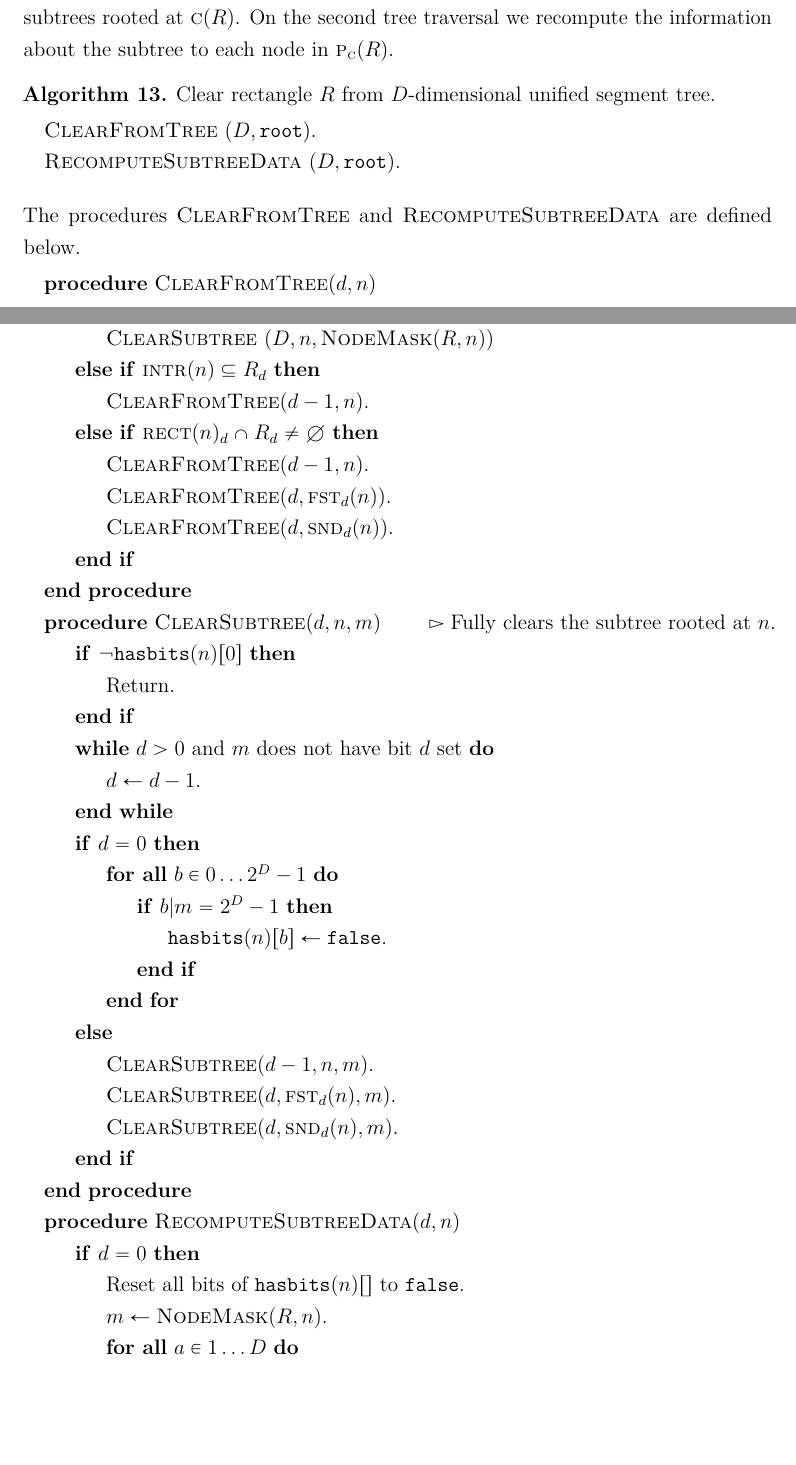
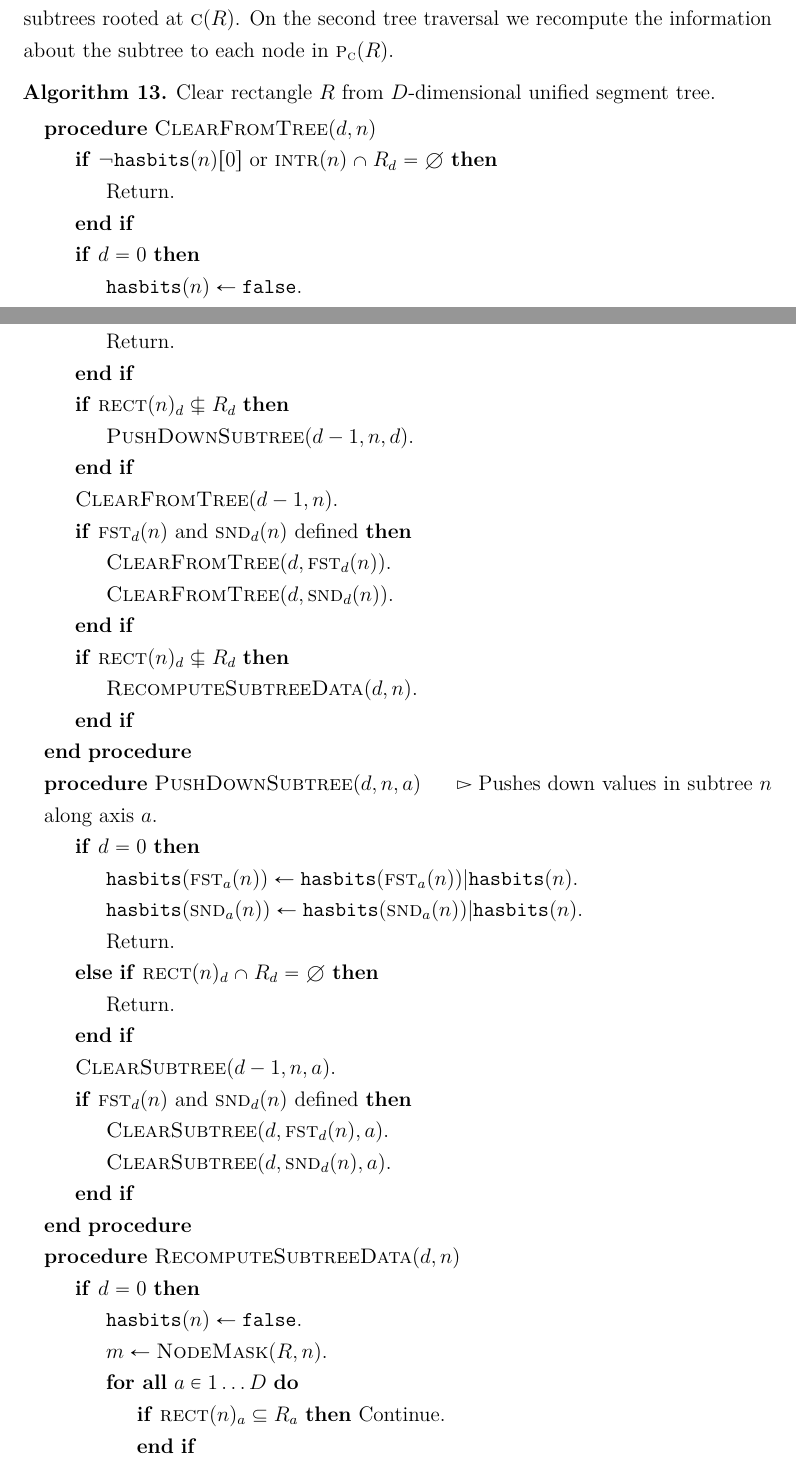
Before and after one commit to sisu/gradu, a LaTeX document (gradu-e.tex): two parts of pages 30 and 31 of 47, joined at a grey line, cut so that both start at the same text, the shorter picture padded with empty space. Compiled offline with pdfLaTeX.

Commit message:
New pseudocode for segtree remove.

```diff
--- a/gradu-e.tex
+++ b/gradu-e.tex
@@ -1096,52 +1098,51 @@ On the second tree traversal we recompute the information about the subtree to e
 \begin{alg}
 Clear rectangle $R$ from $D$-dimensional unified segment tree.
 \begin{algorithmic}
-\State \cleardt($D,\texttt{root}$).
-\State \recomp($D,\texttt{root}$).
-\end{algorithmic}
-\end{alg}
-
-The procedures \cleardt and \recomp are defined below.
-
-\begin{algorithmic}
 \Procedure{ClearFromTree}{$d,n$}
+	\If{$\neg\hasbits{n}{0}$ or $\inter{n}\cap R_d=\emptyset$}
+		\State Return.
+	\EndIf
 	\If{$d=0$}
-		\State \clearst($D,n,\maskof{R,n}$)
-	\ElsIf{$\inter{n}\subseteq R_d$}
-		\State $\cleardt(d-1,n)$.
-	\ElsIf{$\rect{n}_d\cap R_d\neq\emptyset$}
-		\State $\cleardt(d-1,n)$.
+		\State $\hasbita{n}\gets\texttt{false}$.
+		\State Return.
+	\EndIf
+	\If{$\rect{n}_d\nsubseteq R_d$}
+		\State $\pdst(d-1,n,d)$.
+	\EndIf
+	\State $\cleardt(d-1,n)$.
+	\If{\leftu{n}{d} and \rightu{n}{d} defined}
 		\State $\cleardt(d,\leftu{n}{d})$.
 		\State $\cleardt(d,\rightu{n}{d})$.
 	\EndIf
+	\If{$\rect{n}_d\nsubseteq R_d$}
+		\State $\recomp(d,n)$.
+	\EndIf
 \EndProcedure
 
-\Procedure{ClearSubtree}{$d,n,m$}
-	\Comment Fully clears the subtree rooted at $n$.
-	\If{$\neg\hasbits{n}{0}$}
+\Procedure{PushDownSubtree}{$d,n,a$}
+	\Comment Pushes down values in subtree $n$ along axis $a$.
+	\If{$d=0$}
+		\State $\hasbita{\leftu{n}{a}}\gets \hasbita{\leftu{n}{a}} | \hasbita{n}$.
+		\State $\hasbita{\rightu{n}{a}}\gets \hasbita{\rightu{n}{a}} | \hasbita{n}$.
 		\State Return.
-	\EndIf
-	\While{$d>0$ and $m$ does not have bit $d$ set}
-		\State $d\gets d-1$.
-	\EndWhile
-	\If{$d=0$}
-		\ForAll{$b \in 0\dots 2^D-1$}
-			\If{$b|m = 2^D-1$}
-				\State $\hasbits{n}{b}\gets\texttt{false}.$
-			\EndIf
-		\EndFor
-	\Else
-		\State $\clearst(d-1,n,m)$.
-		\State $\clearst(d,\leftu{n}{d},m)$.
-		\State $\clearst(d,\rightu{n}{d},m)$.
+	\ElsIf{$\rect{n}_d\cap R_d=\emptyset$}
+		\State Return.
+	\EndIf
+	\State $\clearst(d-1,n,a)$.
+	\If{\leftu{n}{d} and \rightu{n}{d} defined}
+		\State $\clearst(d,\leftu{n}{d},a)$.
+		\State $\clearst(d,\rightu{n}{d},a)$.
 	\EndIf
 \EndProcedure
 
 \Procedure{RecomputeSubtreeData}{$d,n$}
 	\If{$d=0$}
-		\State Reset all bits of $\hasbits{n}{}$ to $\texttt{false}$.
+		\State $\hasbita{n}\gets\texttt{false}$.
 		\State $m\gets\maskof{R,n}$.
 		\ForAll{$a \in 1\dots D$}
+			\If{$\rect{n}_a \subseteq R_a$}
+				Continue.
+			\EndIf
 			\State $c_1\gets\leftu{n}{a}$.
-			\State $2_1\gets\rightu{n}{a}$.
+			\State $c_1\gets\rightu{n}{a}$.
 			\ForAll{$b \in 0 \dots 2^D-1$}
```
Also changed, not shown: gradu-e.tex (15 more changed lines), 1 other file.
